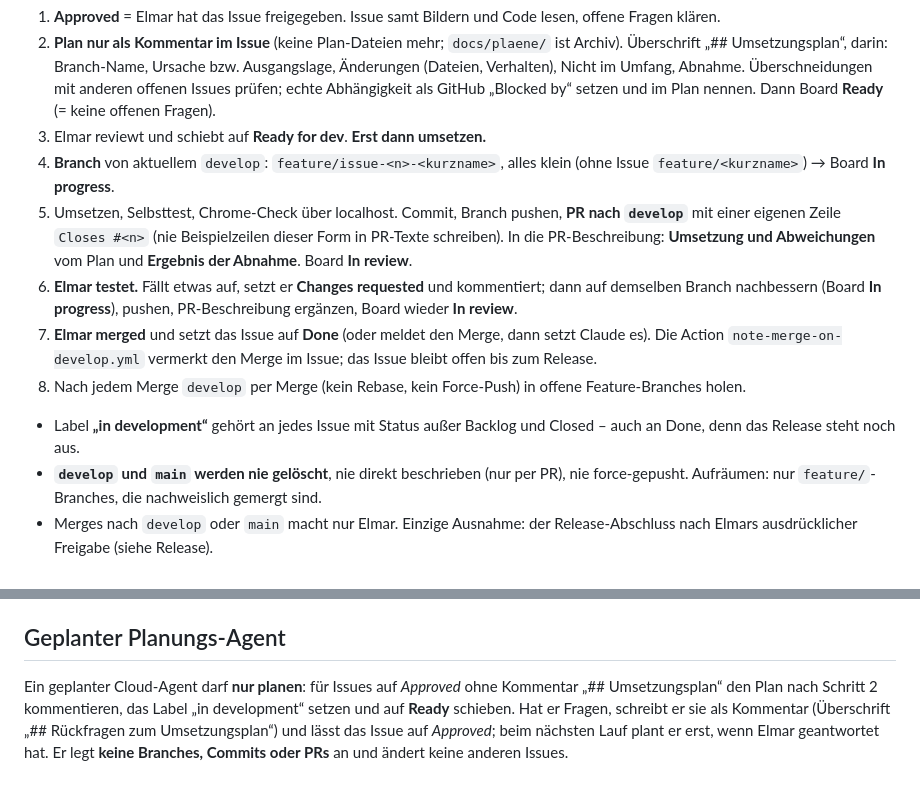
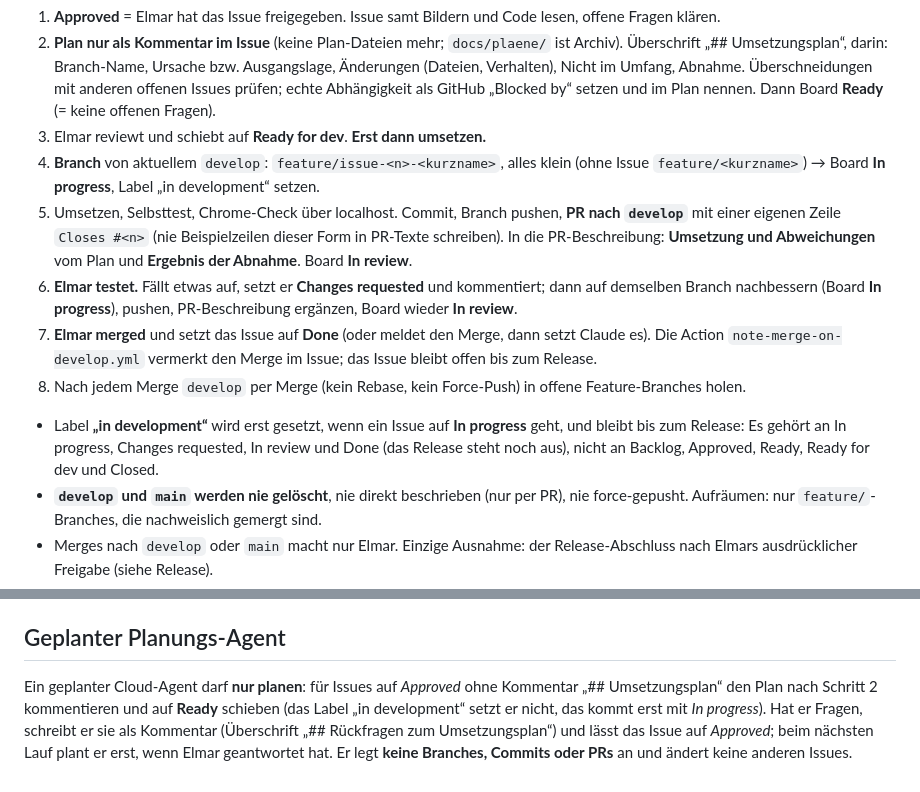
Before and after one commit to Jazzman1976/FabCollectionTool, a Markdown page: CLAUDE.md, 2 parts joined by grey strips. Drawn GitHub-style.

Commit message:
Workflow: set label "in development" only from In progress on
Co-Authored-By: Claude Opus 5.5 <noreply@anthropic.com>

```diff
--- a/CLAUDE.md
+++ b/CLAUDE.md
@@ -67,7 +67,7 @@ Ready for dev, Changes requested, In progress, In review, Done, Closed. Remote h
    **Ready** (= keine offenen Fragen).
 3. Elmar reviewt und schiebt auf **Ready for dev**. **Erst dann umsetzen.**
 4. **Branch** von aktuellem `develop`: `feature/issue-<n>-<kurzname>`, alles klein
-   (ohne Issue `feature/<kurzname>`) → Board **In progress**.
+   (ohne Issue `feature/<kurzname>`) → Board **In progress**, Label „in development“ setzen.
 5. Umsetzen, Selbsttest, Chrome-Check über localhost. Commit, Branch pushen, **PR nach
    `develop`** mit einer eigenen Zeile `Closes #<n>` (nie Beispielzeilen dieser Form in
    PR-Texte schreiben). In die PR-Beschreibung: **Umsetzung und Abweichungen** vom Plan und
@@ -81,8 +81,9 @@ Ready for dev, Changes requested, In progress, In review, Done, Closed. Remote h
 8. Nach jedem Merge `develop` per Merge (kein Rebase, kein Force-Push) in offene
    Feature-Branches holen.
 
-- Label **„in development“** gehört an jedes Issue mit Status außer Backlog und Closed – auch
-  an Done, denn das Release steht noch aus.
+- Label **„in development“** wird erst gesetzt, wenn ein Issue auf **In progress** geht, und
+  bleibt bis zum Release: Es gehört an In progress, Changes requested, In review und Done
+  (das Release steht noch aus), nicht an Backlog, Approved, Ready, Ready for dev und Closed.
 - **`develop` und `main` werden nie gelöscht**, nie direkt beschrieben (nur per PR), nie
   force-gepusht. Aufräumen: nur `feature/`-Branches, die nachweislich gemergt sind.
 - Merges nach `develop` oder `main` macht nur Elmar. Einzige Ausnahme: der Release-Abschluss
@@ -133,8 +134,8 @@ Sammlungsexport aus Fabrary überschreiben. `--fabrary-current <Datei>` nur für
 
 ## Geplanter Planungs-Agent
 Ein geplanter Cloud-Agent darf **nur planen**: für Issues auf *Approved* ohne Kommentar
-„## Umsetzungsplan“ den Plan nach Schritt 2 kommentieren, das Label „in development“ setzen und
-auf **Ready** schieben. Hat er Fragen, schreibt er sie als Kommentar (Überschrift
+„## Umsetzungsplan“ den Plan nach Schritt 2 kommentieren und auf **Ready** schieben (das Label
+„in development“ setzt er nicht, das kommt erst mit *In progress*). Hat er Fragen, schreibt er sie als Kommentar (Überschrift
 „## Rückfragen zum Umsetzungsplan“) und lässt das Issue auf *Approved*; beim nächsten Lauf
 plant er erst, wenn Elmar geantwortet hat. Er legt **keine Branches, Commits oder PRs** an und
 ändert keine anderen Issues.
```
